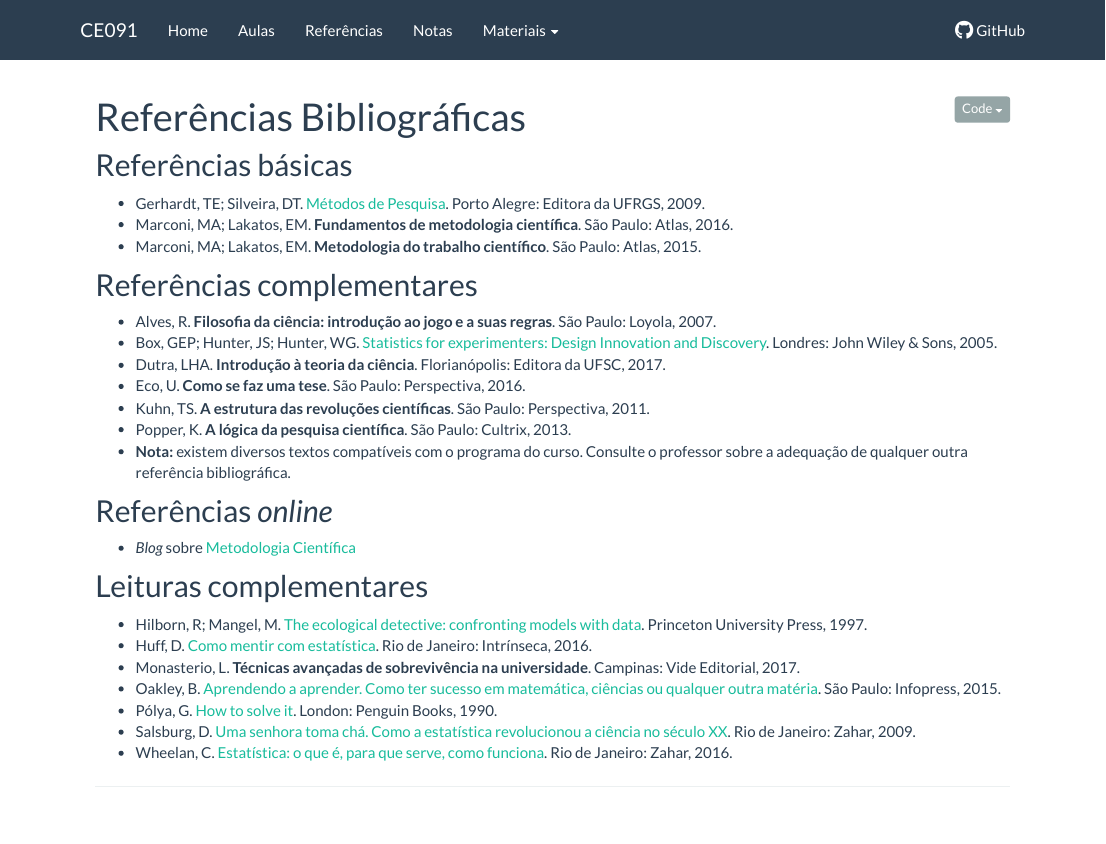
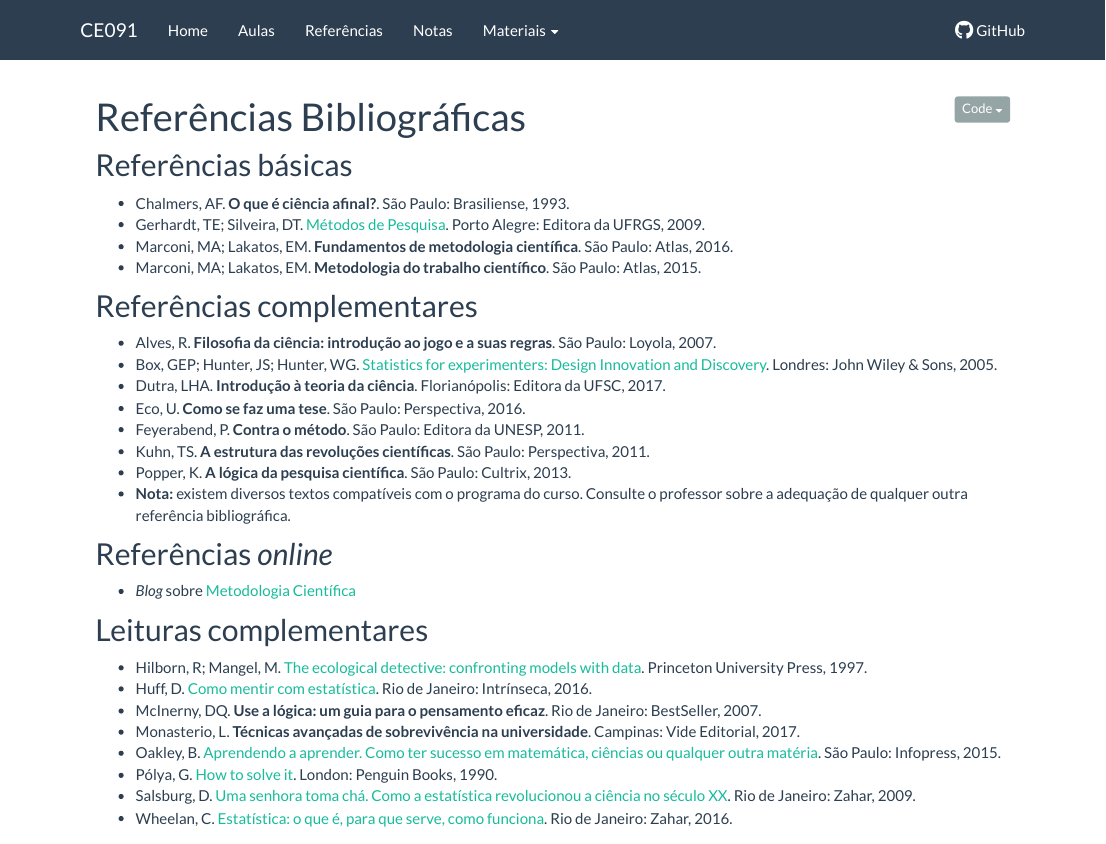
Before and after one commit to leg-ufpr/ce091, an R Markdown document (referencias.Rmd): the page in a window 1100 px wide, from its top. Rendered offline with R 4.5, knitr and Pandoc, with nearby package versions.

Commit message:
Atualiza referencias

```diff
--- a/referencias.Rmd
+++ b/referencias.Rmd
@@ -7,6 +7,8 @@ output:
 
 ## Referências básicas
 
+- Chalmers, AF. **O que é ciência afinal?**. São Paulo:
+  Brasiliense, 1993.
 -  Gerhardt, TE; Silveira, DT. [Métodos de
    Pesquisa](http://www.ufrgs.br/cursopgdr/downloadsSerie/derad005.pdf).
    Porto Alegre: Editora da UFRGS, 2009.
@@ -25,6 +27,7 @@ output:
 - Dutra, LHA. **Introdução à teoria da ciência**. Florianópolis: Editora
   da UFSC, 2017.
 - Eco, U. **Como se faz uma tese**. São Paulo: Perspectiva, 2016.
+- Feyerabend, P. **Contra o método**. São Paulo: Editora da UNESP, 2011.
 - Kuhn, TS. **A estrutura das revoluções científicas**. São Paulo:
   Perspectiva, 2011.
 - Popper, K. **A lógica da pesquisa científica**. São Paulo:
@@ -45,6 +48,8 @@ output:
 - Huff, D.
   [Como mentir com estatística](http://www.intrinseca.com.br/livro/624/).
   Rio de Janeiro: Intrínseca, 2016.
+- McInerny, DQ. **Use a lógica: um guia para o pensamento eficaz**. Rio
+  de Janeiro: BestSeller, 2007.
 - Monasterio, L. **Técnicas avançadas de sobrevivência na
   universidade**. Campinas: Vide Editorial, 2017.
 - Oakley, B.
```
